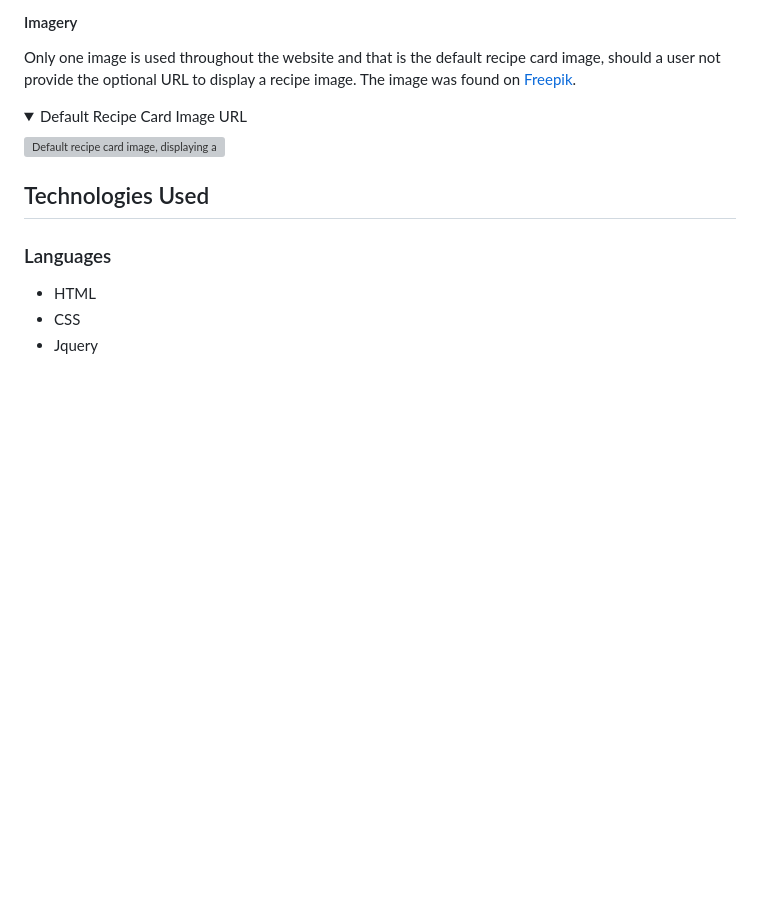
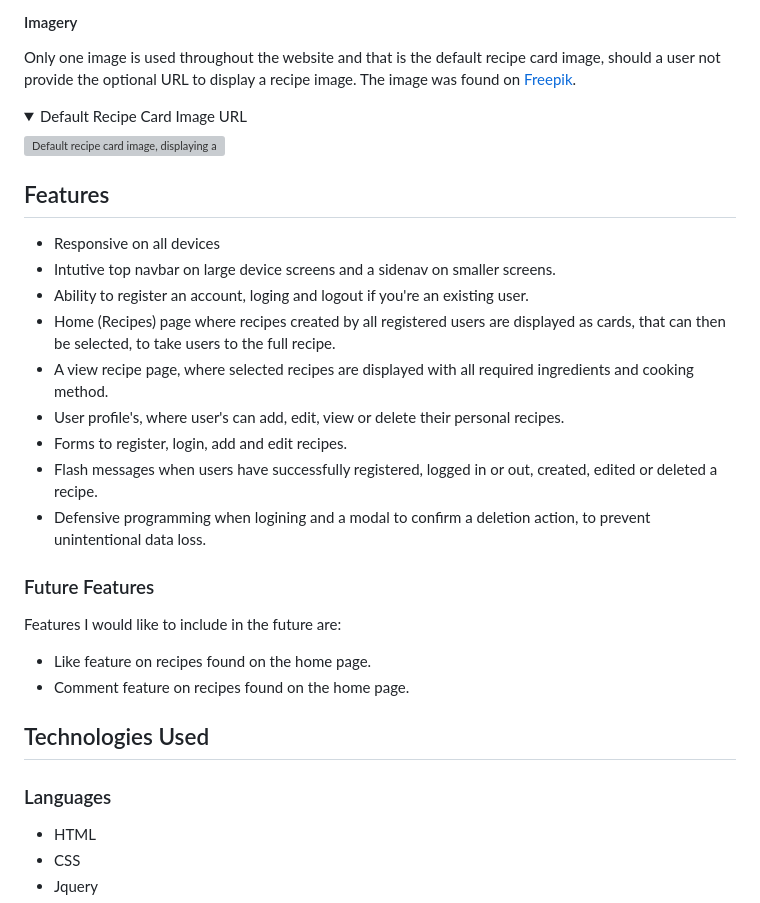
Before and after one commit to donovanainsley/recipe-keeper, a Markdown page: README.md, the part around the change. Rendered like a GitHub page; folded sections open; blank space fills up the shorter version; grey boxes are pictures that could not be loaded.

Commit message:
added features section to readme.md

```diff
--- a/README.md
+++ b/README.md
@@ -43,6 +43,25 @@ Only one image is used throughout the website and that is the default recipe car
 <details><summary>Default Recipe Card Image URL</summary>
 <img src="static/images/dinner-is-served.webp" alt="Default recipe card image, displaying a delicious serving of Goulash.">
 </details>
+
+## Features
+
+- Responsive on all devices
+- Intutive top navbar on large device screens and a sidenav on smaller screens.
+- Ability to register an account, loging and logout if you're an existing user.
+- Home (Recipes) page where recipes created by all registered users are displayed as cards, that can then be selected, to take users to the full recipe.
+- A view recipe page, where selected recipes are displayed with all required ingredients and cooking method.
+- User profile's, where user's can add, edit, view or delete their personal recipes.
+- Forms to register, login, add and edit recipes.
+- Flash messages when users have successfully registered, logged in or out, created, edited or deleted a recipe.
+- Defensive programming when logining and a modal to confirm a deletion action, to prevent unintentional data loss.
+
+### Future Features
+
+Features I would like to include in the future are:
+
+- Like feature on recipes found on the home page.
+- Comment feature on recipes found on the home page.
 
 ## Technologies Used
 
```
